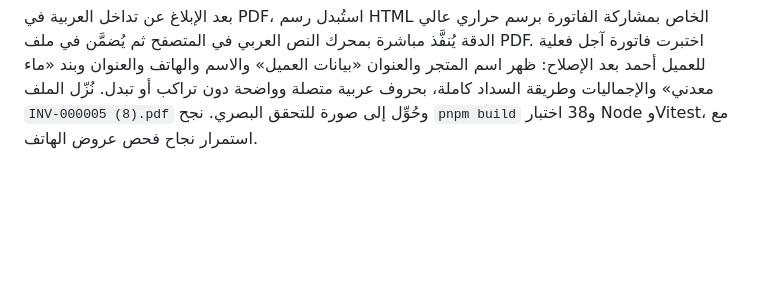
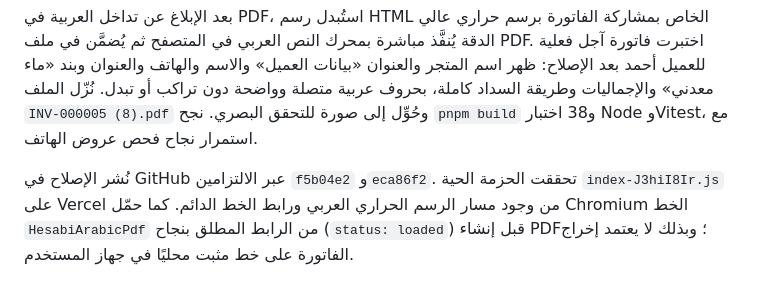
Before and after one commit to concordsharaf-source/hesabi, a Markdown page: web-pwa/verification-notes.md, the part around the change. GitHub-like rendering; blank space fills up the shorter version.

Commit message:
docs: verify deployed Arabic invoice PDF

```diff
--- a/web-pwa/verification-notes.md
+++ b/web-pwa/verification-notes.md
@@ -243,3 +243,5 @@
 اختبرت فاتورة آجل مرتبطة بالعميل أحمد. أظهر PDF الناتج بطاقة مستقلة بعنوان «بيانات العميل» تضم الاسم أحمد والهاتف `777123456` والعنوان صنعاء، قبل بنود الفاتورة وإجمالياتها. نُزّل الملف `INV-000005.pdf` بحجم 58 كيلوبايت وحُوّل إلى صورة للتحقق البصري من البطاقة. كما تحقق اختبار القالب آليًا من عنوان القسم والاسم والهاتف والعنوان. نجح `pnpm build` و37 اختبار Node وVitest وفحص عروض الهاتف الستة.
 
 بعد الإبلاغ عن تداخل العربية في PDF، استُبدل رسم HTML الخاص بمشاركة الفاتورة برسم حراري عالي الدقة يُنفَّذ مباشرة بمحرك النص العربي في المتصفح ثم يُضمَّن في ملف PDF. اختبرت فاتورة آجل فعلية للعميل أحمد بعد الإصلاح: ظهر اسم المتجر والعنوان «بيانات العميل» والاسم والهاتف والعنوان وبند «ماء معدني» والإجماليات وطريقة السداد كاملة، بحروف عربية متصلة وواضحة دون تراكب أو تبدل. نُزّل الملف `INV-000005 (8).pdf` وحُوِّل إلى صورة للتحقق البصري. نجح `pnpm build` و38 اختبار Node وVitest، مع استمرار نجاح فحص عروض الهاتف.
+
+نُشر الإصلاح في GitHub عبر الالتزامين `f5b04e2` و`eca86f2`. تحققت الحزمة الحية `index-J3hiI8Ir.js` على Vercel من وجود مسار الرسم الحراري العربي ورابط الخط الدائم. كما حمّل Chromium الخط `HesabiArabicPdf` من الرابط المطلق بنجاح (`status: loaded`) قبل إنشاء PDF؛ وبذلك لا يعتمد إخراج الفاتورة على خط مثبت محليًا في جهاز المستخدم.
```
